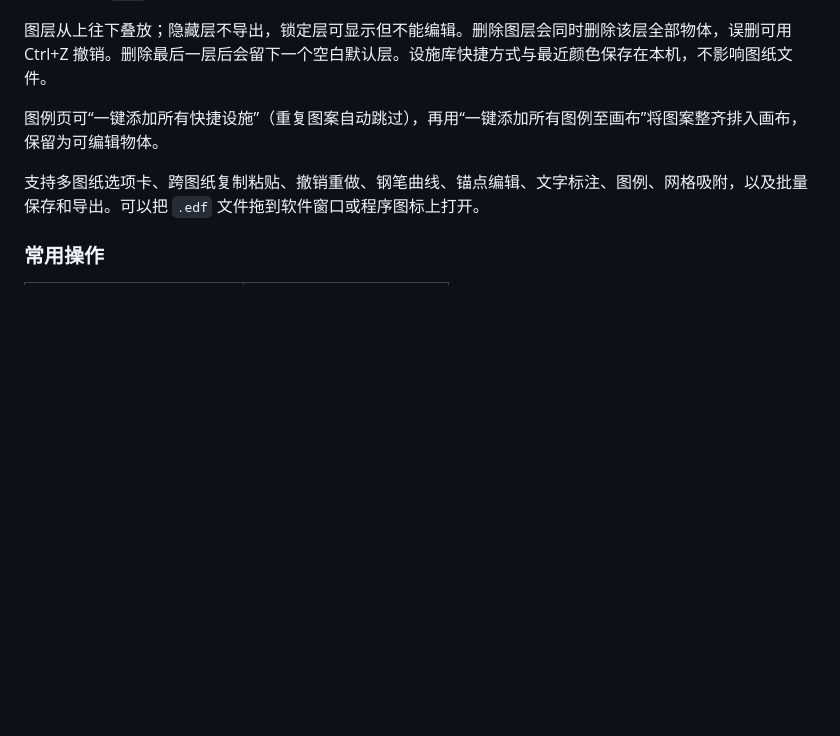
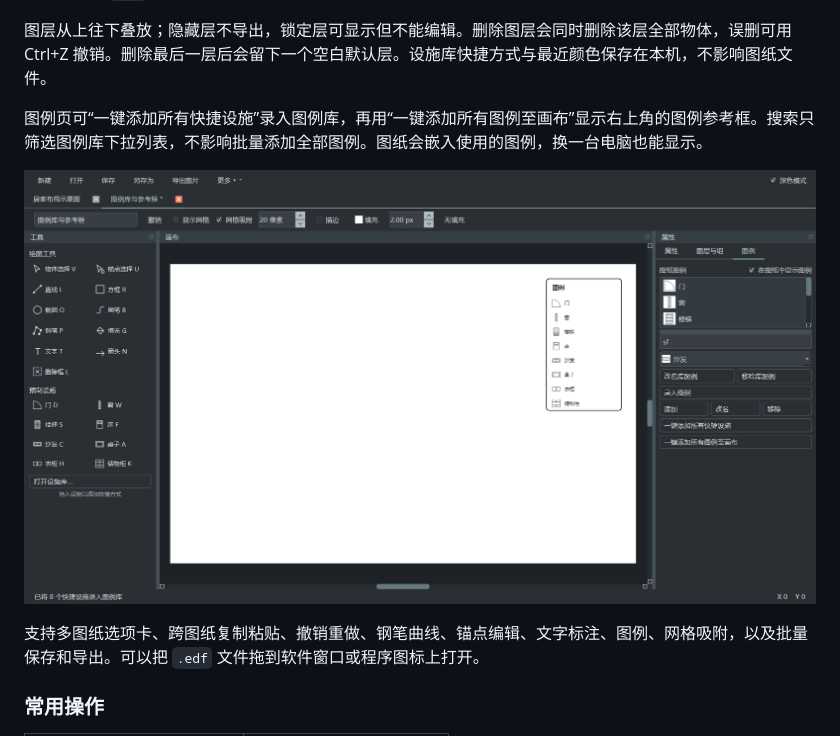
Before and after one commit to AAAjct/EasyDrawFlat, a Markdown page: README.md, the part around one of its changes. Rendered like a GitHub page; pictures changed too: docs/images/legends.png (added); blank space fills up the shorter version.

Commit message:
Fix facility shortcut drag and add searchable legend library workflows

```diff
--- a/README.md
+++ b/README.md
@@ -30,7 +37,9 @@
 
 图层从上往下叠放；隐藏层不导出，锁定层可显示但不能编辑。删除图层会同时删除该层全部物体，误删可用 Ctrl+Z 撤销。删除最后一层后会留下一个空白默认层。设施库快捷方式与最近颜色保存在本机，不影响图纸文件。
 
-图例页可“一键添加所有快捷设施”（重复图案自动跳过），再用“一键添加所有图例至画布”将图案整齐排入画布，保留为可编辑物体。
+图例页可“一键添加所有快捷设施”录入图例库，再用“一键添加所有图例至画布”显示右上角的图例参考框。搜索只筛选图例库下拉列表，不影响批量添加全部图例。图纸会嵌入使用的图例，换一台电脑也能显示。
+
+![图例库拼音搜索与右上角参考框](docs/images/legends.png)
 
 支持多图纸选项卡、跨图纸复制粘贴、撤销重做、钢笔曲线、锚点编辑、文字标注、图例、网格吸附，以及批量保存和导出。可以把 `.edf` 文件拖到软件窗口或程序图标上打开。
 
```
Also changed, not shown: other parts of README.md (+12 -5 lines), docs/images/main.png, 7 other files.
